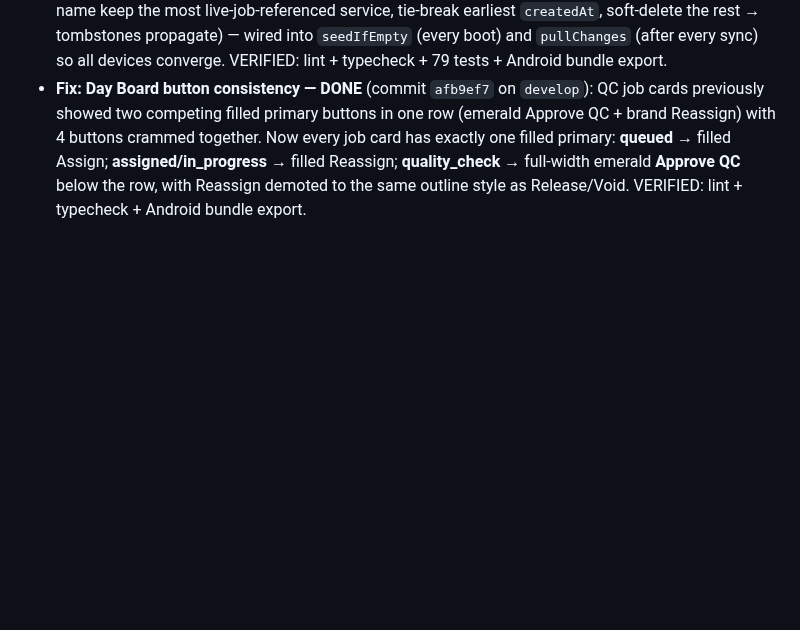
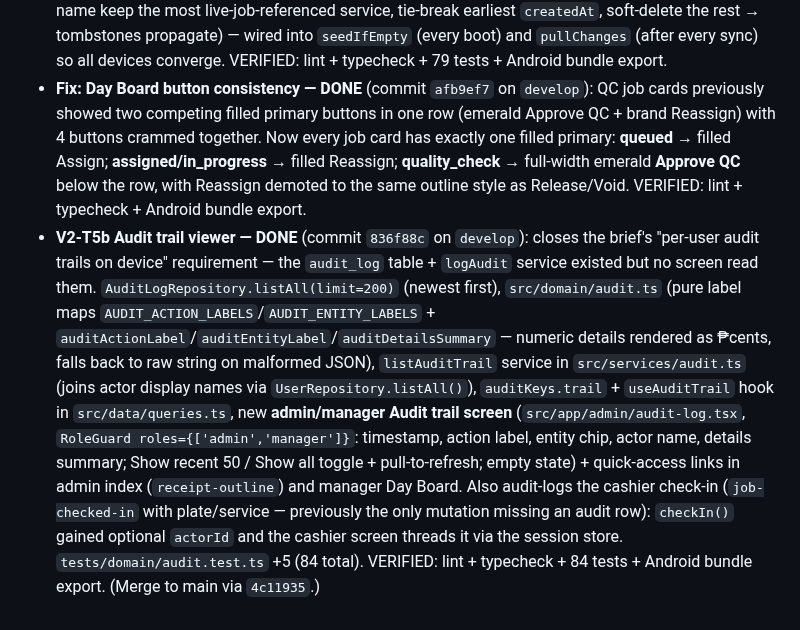
Before and after one commit to AbRkzn/WashFlow, a Markdown page: AGENTS.md, the part around the change. GitHub-like rendering; blank space fills up the shorter version.

Commit message:
docs: record V2-T5b audit trail viewer

```diff
--- a/AGENTS.md
+++ b/AGENTS.md
@@ -200,3 +200,4 @@ Each phase ends with a STOP + approval gate (Push to GitHub / Review / UI mockup
 - **V2-T5a Manager QC approval — DONE** (commit `8e95209` on `develop`): closes the brief's "Quality Check (self-check or manager)" role note — managers can now approve jobs sitting in `quality_check` straight from the Day Board. Reuses existing `approveQuality` service + `useApproveQuality` hook (status `quality_check` → `completed`, fires ready-for-pickup customer notice + auto-deduct inventory); new emerald **Approve QC** button on `quality_check` job cards (with confirm dialog) alongside Reassign/Release/Void, wired into the shared `busy` gate. VERIFIED: lint + typecheck + 79 tests + Android bundle export.
 - **Fix: duplicate service presets — DONE** (commit `c115c86` on `develop`): the seed used to create the 3 default services with fresh UUIDs on every empty device, so reinstalls pushed parallel name-sets to the sync mirror (verified: mirror held 2× Express/Full/Premium, seq 314–316 + 390–392) and every device pulled them all → service picker "doubled". Fix: `defaultServices` now pin **deterministic ids** (`seed-service-express`/`-full-detail`/`-premium`) so a fresh install upserts the same mirror rows instead of creating a new set; `ServiceRepository.create` accepts an optional `id` + new `findByName(name)` (case-insensitive); `JobRepository.listServiceReferenceCounts()` added; new `dedupeDuplicateServices()` in `src/services/services.ts` heals existing duplicates (per lowercase name keep the most live-job-referenced service, tie-break earliest `createdAt`, soft-delete the rest → tombstones propagate) — wired into `seedIfEmpty` (every boot) and `pullChanges` (after every sync) so all devices converge. VERIFIED: lint + typecheck + 79 tests + Android bundle export.
 - **Fix: Day Board button consistency — DONE** (commit `afb9ef7` on `develop`): QC job cards previously showed two competing filled primary buttons in one row (emerald Approve QC + brand Reassign) with 4 buttons crammed together. Now every job card has exactly one filled primary: **queued** → filled Assign; **assigned/in_progress** → filled Reassign; **quality_check** → full-width emerald **Approve QC** below the row, with Reassign demoted to the same outline style as Release/Void. VERIFIED: lint + typecheck + Android bundle export.
+- **V2-T5b Audit trail viewer — DONE** (commit `836f88c` on `develop`): closes the brief's "per-user audit trails on device" requirement — the `audit_log` table + `logAudit` service existed but no screen read them. `AuditLogRepository.listAll(limit=200)` (newest first), `src/domain/audit.ts` (pure label maps `AUDIT_ACTION_LABELS`/`AUDIT_ENTITY_LABELS` + `auditActionLabel`/`auditEntityLabel`/`auditDetailsSummary` — numeric details rendered as ₱cents, falls back to raw string on malformed JSON), `listAuditTrail` service in `src/services/audit.ts` (joins actor display names via `UserRepository.listAll()`), `auditKeys.trail` + `useAuditTrail` hook in `src/data/queries.ts`, new **admin/manager Audit trail screen** (`src/app/admin/audit-log.tsx`, `RoleGuard roles={['admin','manager']}`: timestamp, action label, entity chip, actor name, details summary; Show recent 50 / Show all toggle + pull-to-refresh; empty state) + quick-access links in admin index (`receipt-outline`) and manager Day Board. Also audit-logs the cashier check-in (`job-checked-in` with plate/service — previously the only mutation missing an audit row): `checkIn()` gained optional `actorId` and the cashier screen threads it via the session store. `tests/domain/audit.test.ts` +5 (84 total). VERIFIED: lint + typecheck + 84 tests + Android bundle export. (Merge to main via `4c11935`.)
```
